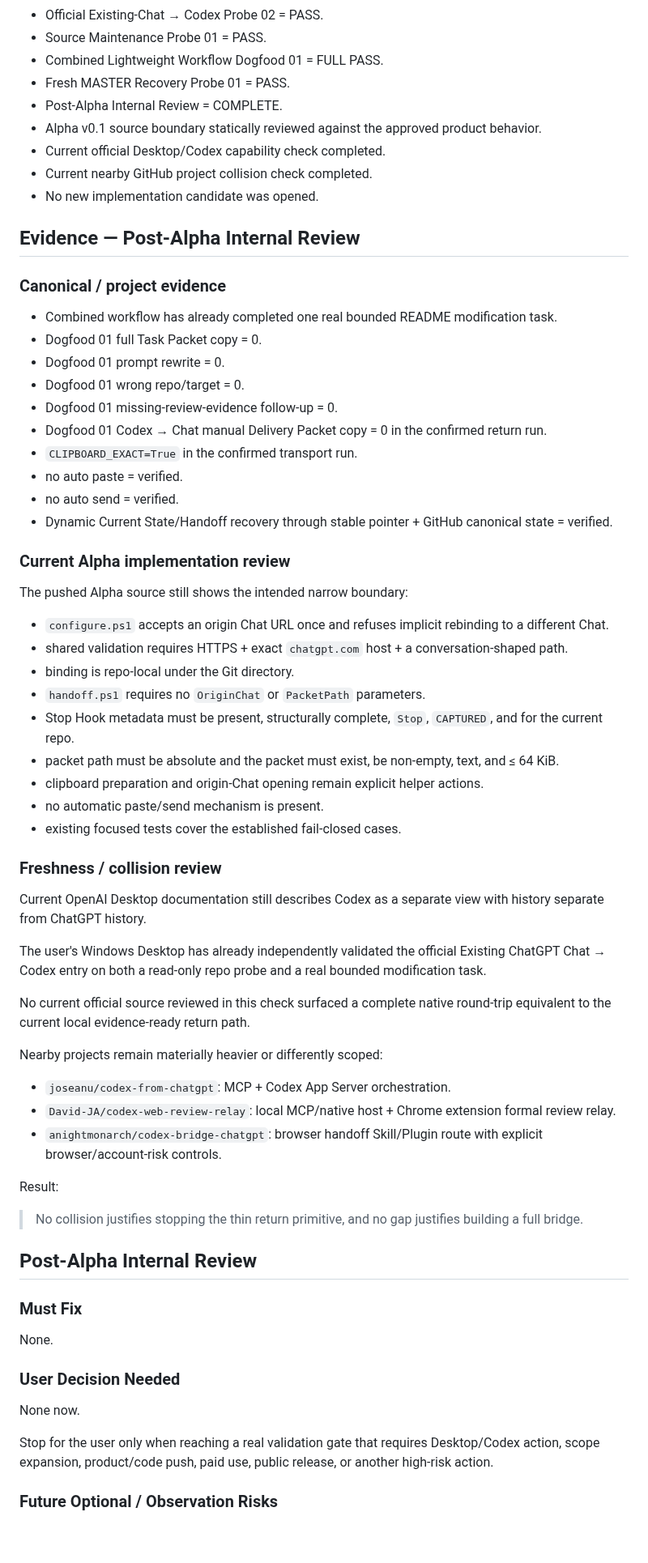
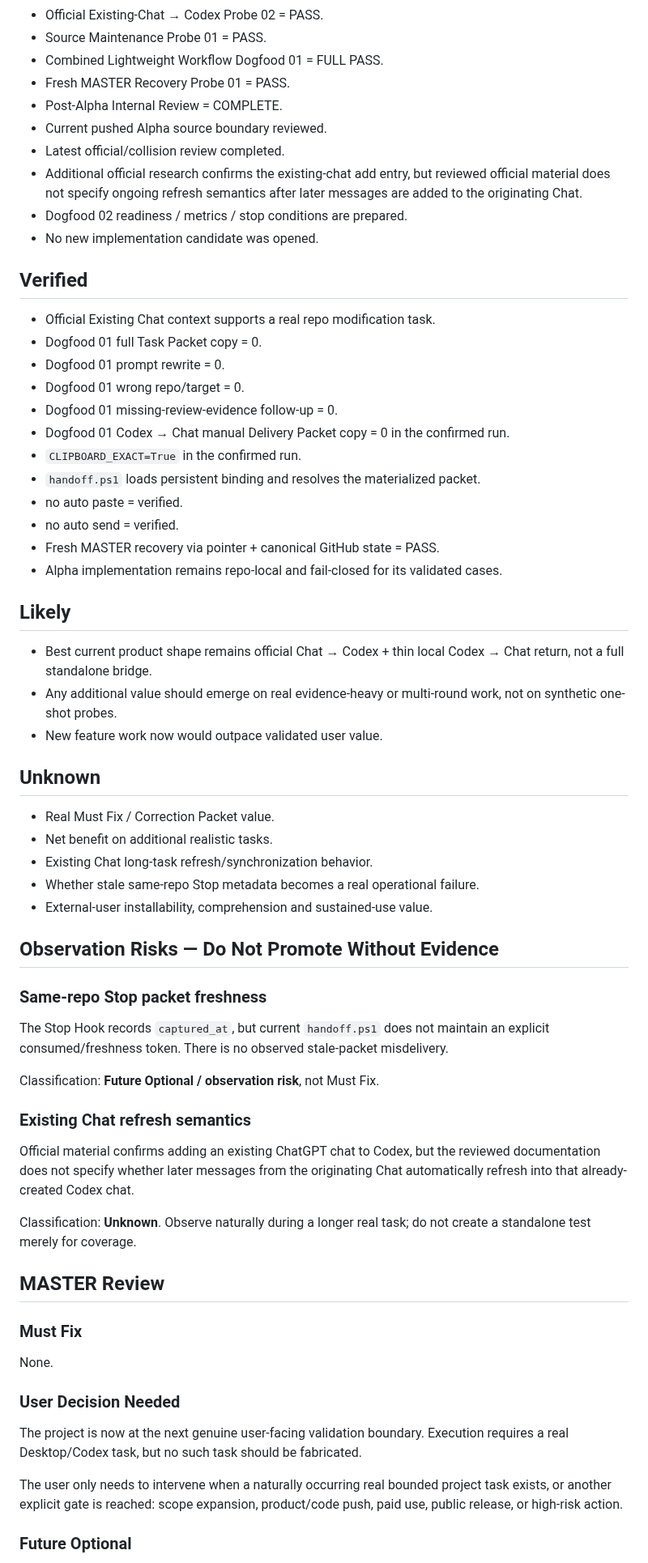
Before and after one commit to BenCCCCCCCCC/Chat-Codex-Handoff, a Markdown page: docs/master/HANDOFF.md, the part around one of its changes. Shown at 81% size. Drawn GitHub-style; blank space fills up the shorter version.

Commit message:
docs: set dogfood 02 ready handoff

```diff
--- a/docs/master/HANDOFF.md
+++ b/docs/master/HANDOFF.md
@@ -95,59 +76,56 @@ This standing permission does **not** authorize product/code pushes, merge, forc
 - Combined Lightweight Workflow Dogfood 01 = FULL PASS.
 - Fresh MASTER Recovery Probe 01 = PASS.
 - Post-Alpha Internal Review = COMPLETE.
-- Alpha v0.1 source boundary statically reviewed against the approved product behavior.
-- Current official Desktop/Codex capability check completed.
-- Current nearby GitHub project collision check completed.
+- Current pushed Alpha source boundary reviewed.
+- Latest official/collision review completed.
+- Additional official research confirms the existing-chat add entry, but reviewed official material does not specify ongoing refresh semantics after later messages are added to the originating Chat.
+- Dogfood 02 readiness / metrics / stop conditions are prepared.
 - No new implementation candidate was opened.
 
-## Evidence — Post-Alpha Internal Review
+## Verified
 
-### Canonical / project evidence
-
-- Combined workflow has already completed one real bounded README modification task.
+- Official Existing Chat context supports a real repo modification task.
 - Dogfood 01 full Task Packet copy = 0.
 - Dogfood 01 prompt rewrite = 0.
 - Dogfood 01 wrong repo/target = 0.
 - Dogfood 01 missing-review-evidence follow-up = 0.
-- Dogfood 01 Codex → Chat manual Delivery Packet copy = 0 in the confirmed return run.
-- `CLIPBOARD_EXACT=True` in the confirmed transport run.
+- Dogfood 01 Codex → Chat manual Delivery Packet copy = 0 in the confirmed run.
+- `CLIPBOARD_EXACT=True` in the confirmed run.
+- `handoff.ps1` loads persistent binding and resolves the materialized packet.
 - no auto paste = verified.
 - no auto send = verified.
-- Dynamic Current State/Handoff recovery through stable pointer + GitHub canonical state = verified.
+- Fresh MASTER recovery via pointer + canonical GitHub state = PASS.
+- Alpha implementation remains repo-local and fail-closed for its validated cases.
 
-### Current Alpha implementation review
+## Likely
 
-The pushed Alpha source still shows the intended narrow boundary:
+- Best current product shape remains official Chat → Codex + thin local Codex → Chat return, not a full standalone bridge.
+- Any additional value should emerge on real evidence-heavy or multi-round work, not on synthetic one-shot probes.
+- New feature work now would outpace validated user value.
 
-- `configure.ps1` accepts an origin Chat URL once and refuses implicit rebinding to a different Chat.
-- shared validation requires HTTPS + exact `chatgpt.com` host + a conversation-shaped path.
-- binding is repo-local under the Git directory.
-- `handoff.ps1` requires no `OriginChat` or `PacketPath` parameters.
-- Stop Hook metadata must be present, structurally complete, `Stop`, `CAPTURED`, and for the current repo.
-- packet path must be absolute and the packet must exist, be non-empty, text, and ≤ 64 KiB.
-- clipboard preparation and origin-Chat opening remain explicit helper actions.
-- no automatic paste/send mechanism is present.
-- existing focused tests cover the established fail-closed cases.
+## Unknown
 
-### Freshness / collision review
+- Real Must Fix / Correction Packet value.
+- Net benefit on additional realistic tasks.
+- Existing Chat long-task refresh/synchronization behavior.
+- Whether stale same-repo Stop metadata becomes a real operational failure.
+- External-user installability, comprehension and sustained-use value.
 
-Current OpenAI Desktop documentation still describes Codex as a separate view with history separate from ChatGPT history.
+## Observation Risks — Do Not Promote Without Evidence
 
-The user's Windows Desktop has already independently validated the official Existing ChatGPT Chat → Codex entry on both a read-only repo probe and a real bounded modification task.
+### Same-repo Stop packet freshness
 
-No current official source reviewed in this check surfaced a complete native round-trip equivalent to the current local evidence-ready return path.
+The Stop Hook records `captured_at`, but current `handoff.ps1` does not maintain an explicit consumed/freshness token. There is no observed stale-packet misdelivery.
 
-Nearby projects remain materially heavier or differently scoped:
+Classification: **Future Optional / observation risk**, not Must Fix.
 
-- `joseanu/codex-from-chatgpt`: MCP + Codex App Server orchestration.
-- `David-JA/codex-web-review-relay`: local MCP/native host + Chrome extension formal review relay.
-- `anightmonarch/codex-bridge-chatgpt`: browser handoff Skill/Plugin route with explicit browser/account-risk controls.
+### Existing Chat refresh semantics
 
-Result:
+Official material confirms adding an existing ChatGPT chat to Codex, but the reviewed documentation does not specify whether later messages from the originating Chat automatically refresh into that already-created Codex chat.
 
-> No collision justifies stopping the thin return primitive, and no gap justifies building a full bridge.
+Classification: **Unknown**. Observe naturally during a longer real task; do not create a standalone test merely for coverage.
 
-## Post-Alpha Internal Review
+## MASTER Review
 
 ### Must Fix
 
@@ -155,9 +133,9 @@ None.
 
 ### User Decision Needed
 
-None now.
+The project is now at the next genuine user-facing validation boundary. Execution requires a real Desktop/Codex task, but no such task should be fabricated.
 
-Stop for the user only when reaching a real validation gate that requires Desktop/Codex action, scope expansion, product/code push, paid use, public release, or another high-risk action.
+The user only needs to intervene when a naturally occurring real bounded project task exists, or another explicit gate is reached: scope expansion, product/code push, paid use, public release, or high-risk action.
 
-### Future Optional / Observation Risks
+### Future Optional
 
```
Also changed, not shown: other parts of docs/master/HANDOFF.md (+65 -147 lines).
